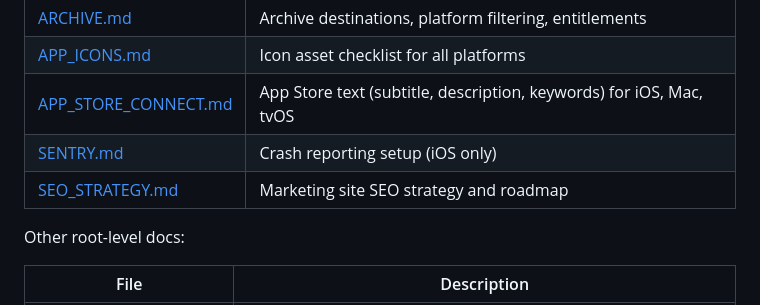
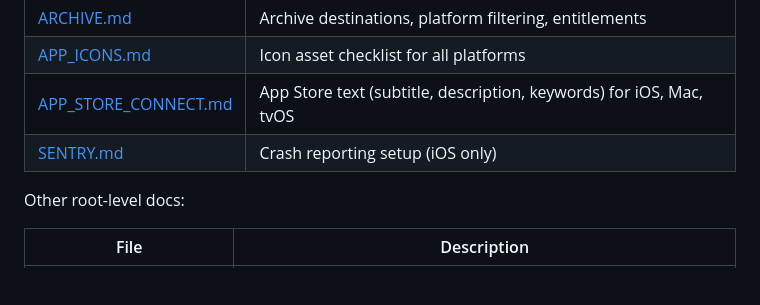
Before and after one commit to JarlLyng/WODrounds, a Markdown page: README.md, the part around the change. GitHub-like rendering; blank space fills up the shorter version.

```diff
--- a/README.md
+++ b/README.md
@@ -146,7 +146,6 @@ Detailed reference docs live in `docs/`:
 | [APP_ICONS.md](docs/APP_ICONS.md) | Icon asset checklist for all platforms |
 | [APP_STORE_CONNECT.md](docs/APP_STORE_CONNECT.md) | App Store text (subtitle, description, keywords) for iOS, Mac, tvOS |
 | [SENTRY.md](docs/SENTRY.md) | Crash reporting setup (iOS only) |
-| [SEO_STRATEGY.md](docs/SEO_STRATEGY.md) | Marketing site SEO strategy and roadmap |
 
 Other root-level docs:
 
```
Also changed, not shown: docs/SEO_STRATEGY.md (deleted, +0 -223 lines), targetaudience.md (deleted, +0 -183 lines).
